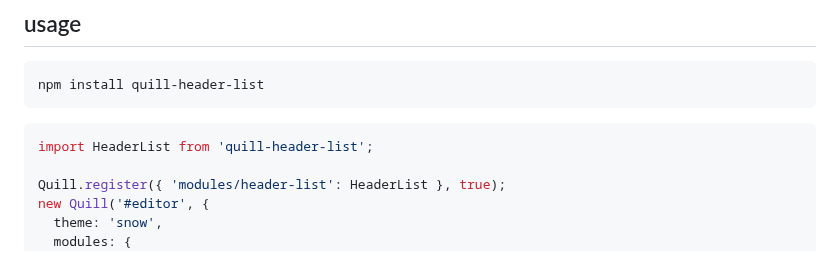
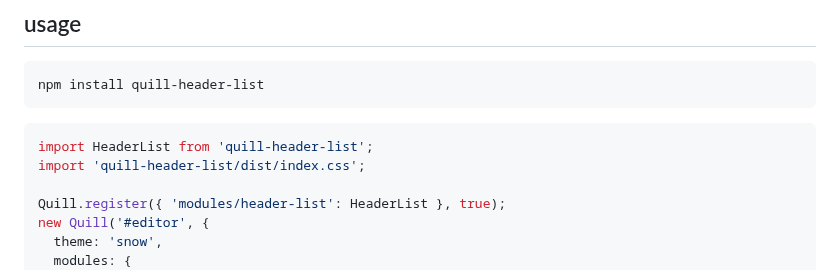
Before and after one commit to opentiny/quill-header-list, a Markdown page: README.md, the part around the change. Rendered like a GitHub page.

Commit message:
docs: fix import css

````diff
--- a/README.md
+++ b/README.md
@@ -10,6 +10,7 @@ npm install quill-header-list
 
 ```js
 import HeaderList from 'quill-header-list';
+import 'quill-header-list/dist/index.css';
 
 Quill.register({ 'modules/header-list': HeaderList }, true);
 new Quill('#editor', {
````
